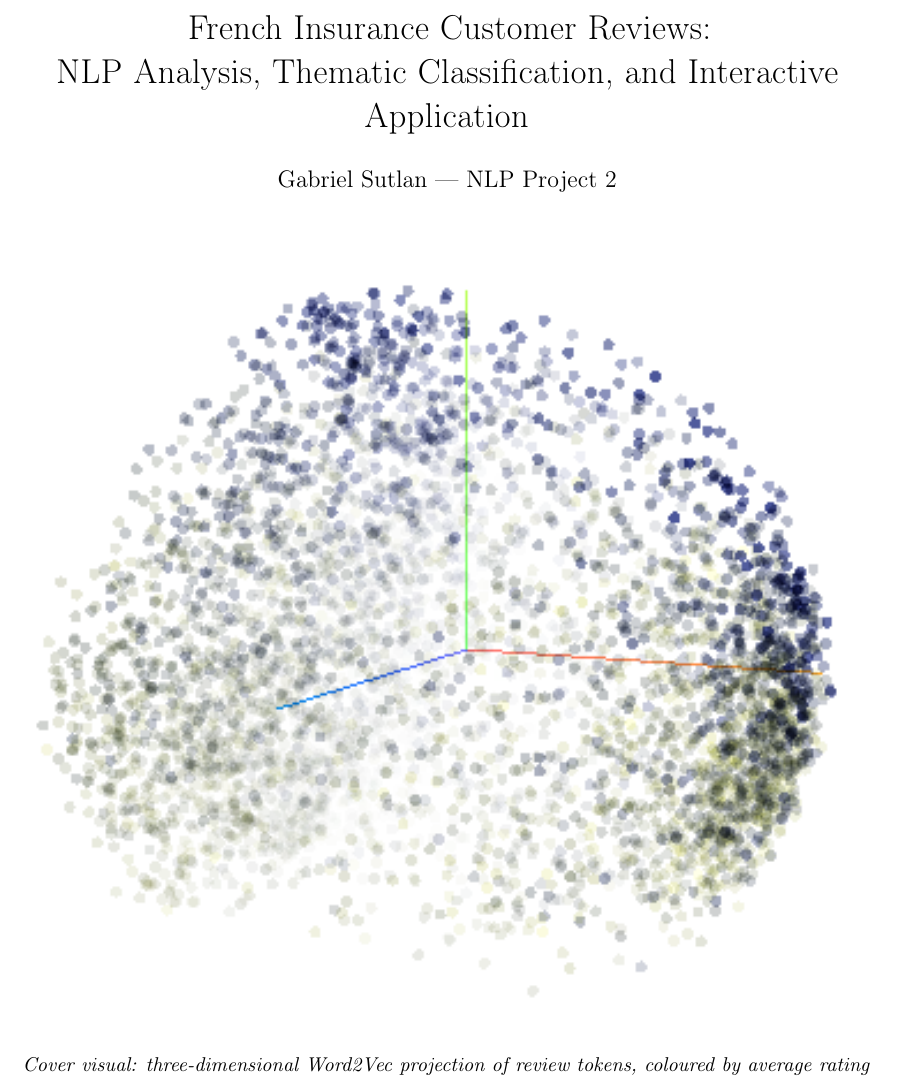
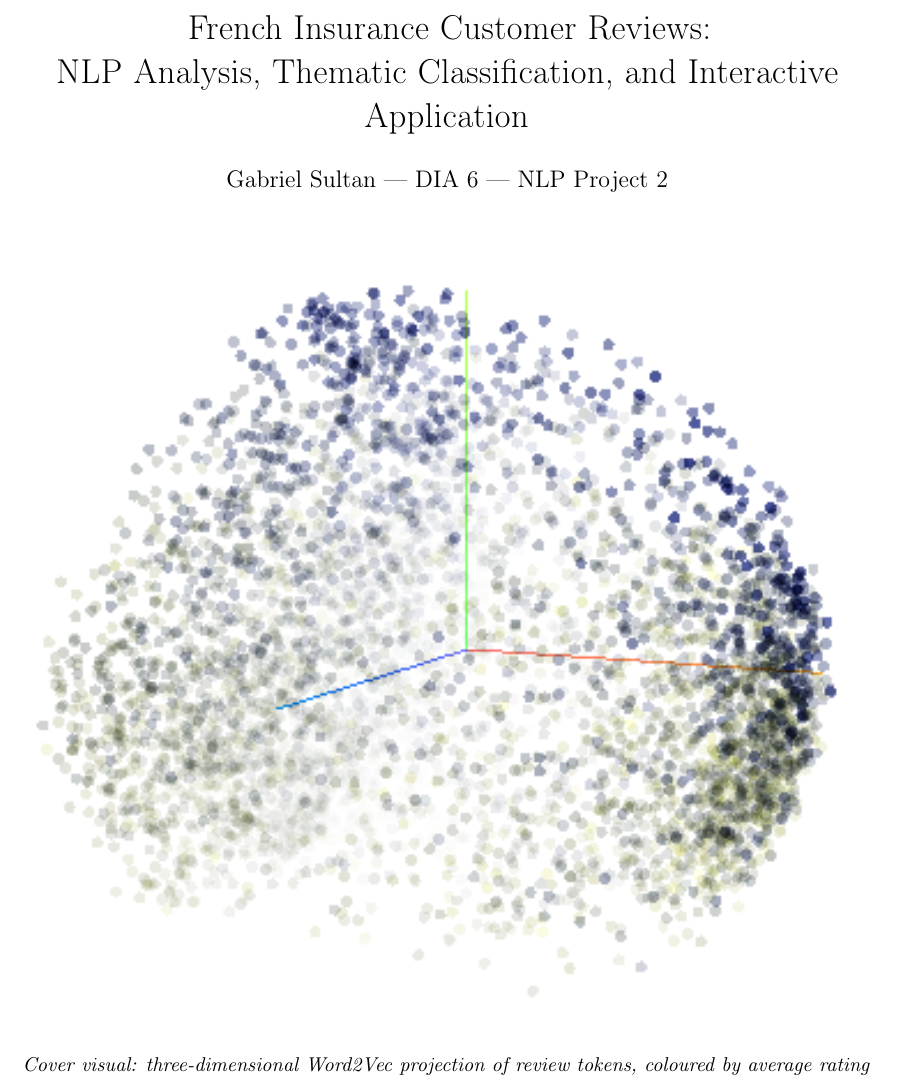
Before and after one commit to GabrielSultan/NLP_project_no2, a LaTeX paper (report/project_report.tex): part of page 1 of 7, cut so that both start at the same text. Compiled offline with pdfLaTeX.

Commit message:
report : petite correction orth et precsion sur partie 9

```diff
--- a/report/project_report.tex
+++ b/report/project_report.tex
@@ -30,7 +30,7 @@
 
 \title{French Insurance Customer Reviews:\\
 NLP Analysis, Thematic Classification, and Interactive Application}
-\author{Gabriel Sutlan --- NLP Project 2}
+\author{Gabriel Sultan --- DIA 6 --- NLP Project 2}
 \date{}
 
 \begin{document}
```
